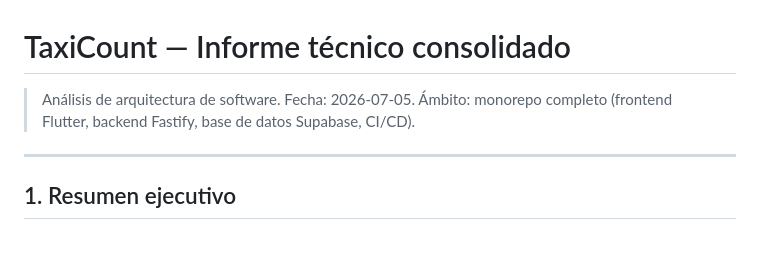
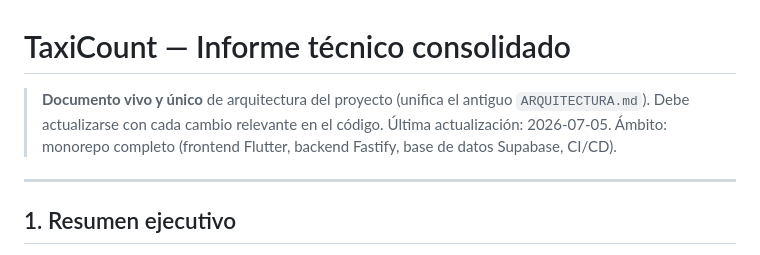
Before and after one commit to TaxiCountUser/Didac, a Markdown page: informe-app.md, the part around one of its changes. Drawn GitHub-style.

```diff
--- a/informe-app.md
+++ b/informe-app.md
@@ -1,7 +1,9 @@
 # TaxiCount — Informe técnico consolidado
 
-> Análisis de arquitectura de software. Fecha: 2026-07-05. Ámbito: monorepo completo
-> (frontend Flutter, backend Fastify, base de datos Supabase, CI/CD).
+> **Documento vivo y único** de arquitectura del proyecto (unifica el antiguo
+> `ARQUITECTURA.md`). Debe actualizarse con cada cambio relevante en el código.
+> Última actualización: 2026-07-05. Ámbito: monorepo completo (frontend Flutter,
+> backend Fastify, base de datos Supabase, CI/CD).
 
 ---
 
```
Also changed, not shown: other parts of informe-app.md (+59 -0 lines), ARQUITECTURA.md (deleted, +0 -290 lines).
